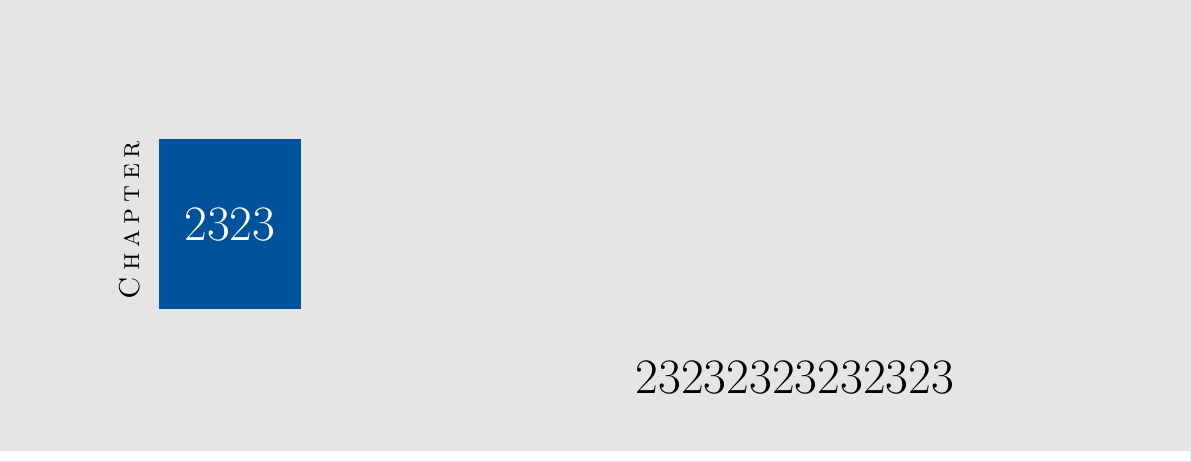
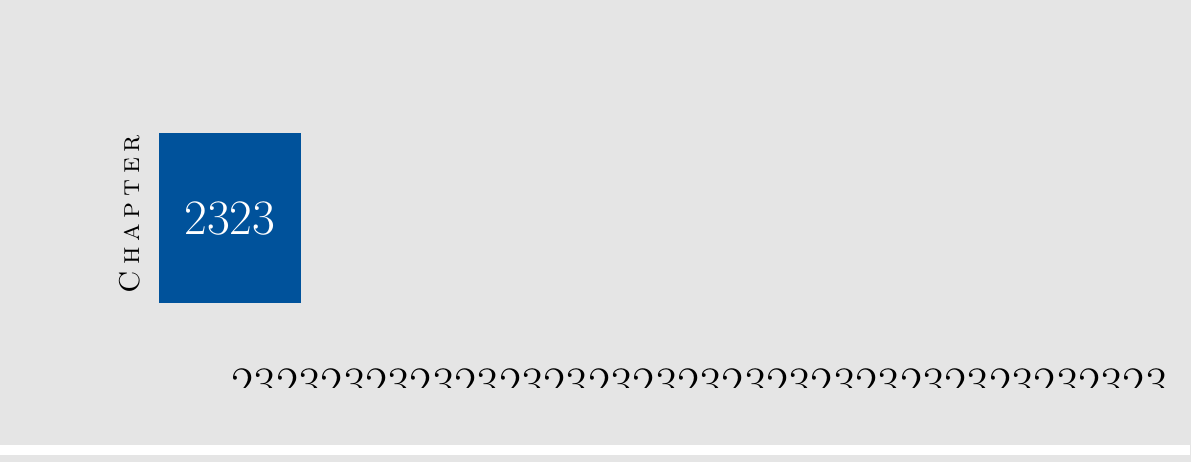
Before and after one commit to skyme5/tex-template-chapter, a LaTeX book (template_Scrbook.tex): part of the page, cut so that both start at the same text. Compiled offline with pdfLaTeX.

Commit message:
autosave before build

```diff
--- a/template_Scrbook.tex
+++ b/template_Scrbook.tex
@@ -25,7 +25,7 @@
 	\node[inner sep=0pt,anchor=west] (title) at
 	([yshift=-6.5cm]current page text area.west|-current page.north)
 	{\parbox[t]{2cm}{\mbox{}}%
-		\parbox[t]{\dimexpr\linewidth-2cm\relax}{\flushright\Huge 23232323232323}};
+		\parbox[t]{\dimexpr\linewidth-2cm\relax}{\flushright\Huge 232323232323232323232323232323232323232323}};
 	\node[inner sep=0pt,anchor=north west] at ([yshift=-7cm]current page.north west)
 	{\color{gray!20}\rule{\paperwidth}{1cm}};
 	\end{tikzpicture}
```
Also changed, not shown: template_Scrbook.pdf, 2 other files.
